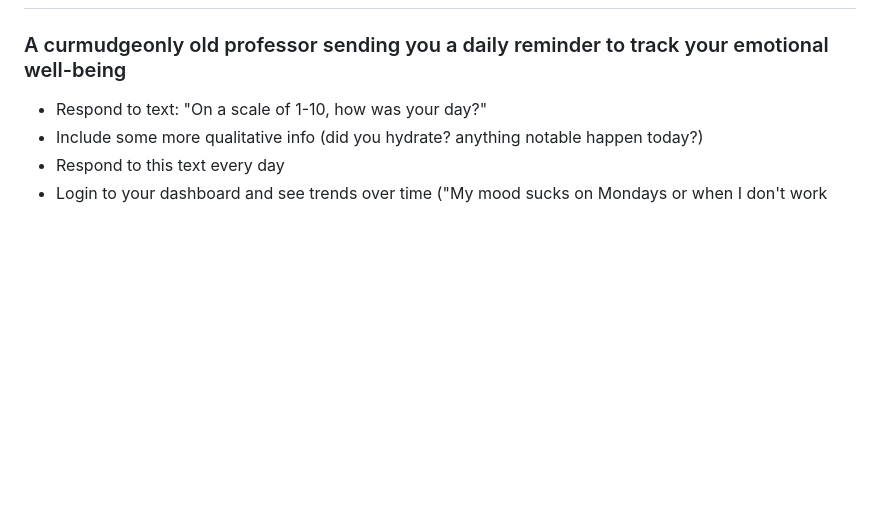
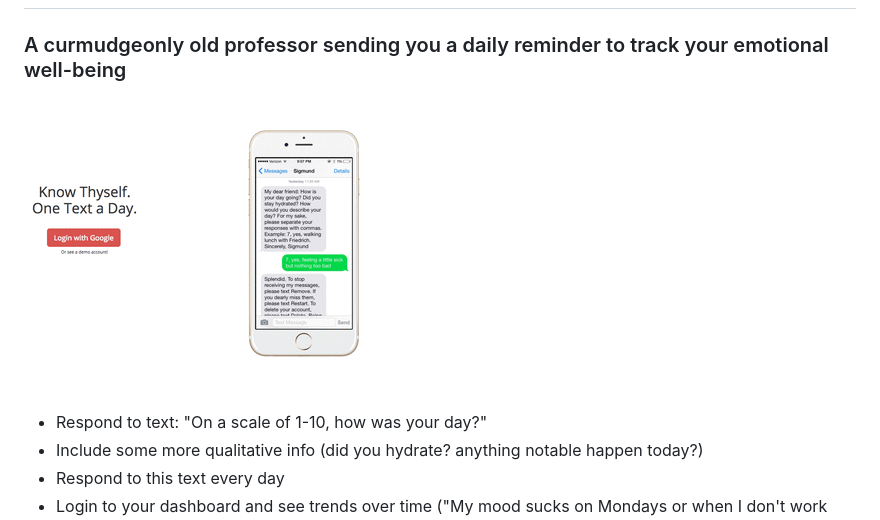
Before and after one commit to ammarm08/twilio-emotion-tracker, a Markdown page: README.md, the part around the change. GitHub-like rendering; pictures changed too: sigmund.gif (added); blank space fills up the shorter version.

Commit message:
add gif to readme

```diff
--- a/README.md
+++ b/README.md
@@ -1,5 +1,7 @@
 # Sigmund #
 ### A curmudgeonly old professor sending you a daily reminder to track your emotional well-being ###
+
+![Alt text](sigmund.gif "Sigmund's Walkthrough")
 
 - Respond to text: "On a scale of 1-10, how was your day?"
 - Include some more qualitative info (did you hydrate? anything notable happen today?)
```
